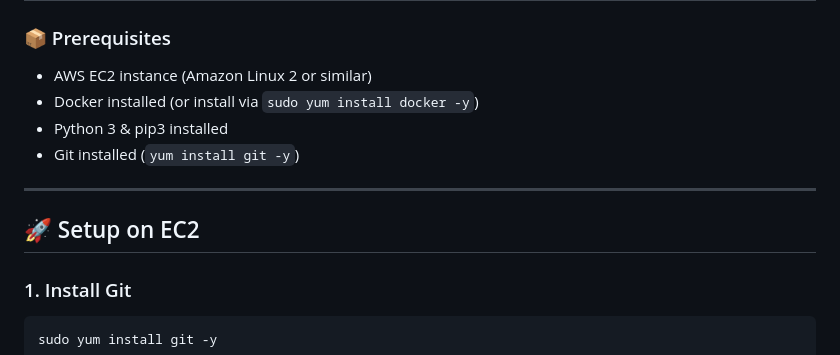
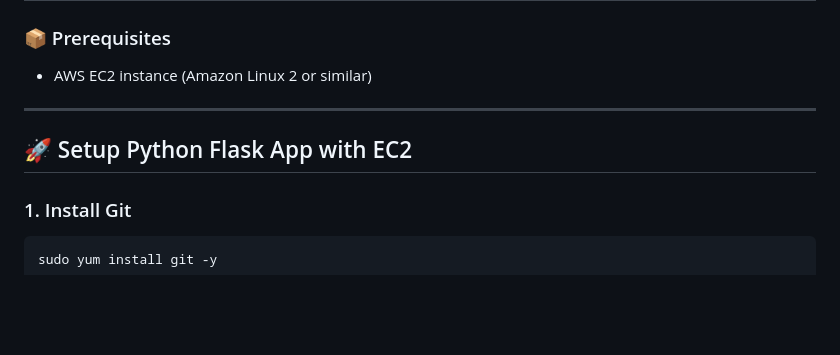
Before and after one commit to arumullayaswanth/python-flask-docker, a Markdown page: README.md, the part around the change. Drawn GitHub-style; blank space fills up the shorter version.

```diff
--- a/README.md
+++ b/README.md
@@ -7,13 +7,10 @@ This is a simple Python Flask application that prints the **hostname** and **IP
 ### 📦 Prerequisites
 
 * AWS EC2 instance (Amazon Linux 2 or similar)
-* Docker installed (or install via `sudo yum install docker -y`)
-* Python 3 & pip3 installed
-* Git installed (`yum install git -y`)
 
 ---
 
-## 🚀 Setup on EC2
+## 🚀 Setup  Python Flask App with EC2
 
 ### 1. Install Git
 
```
